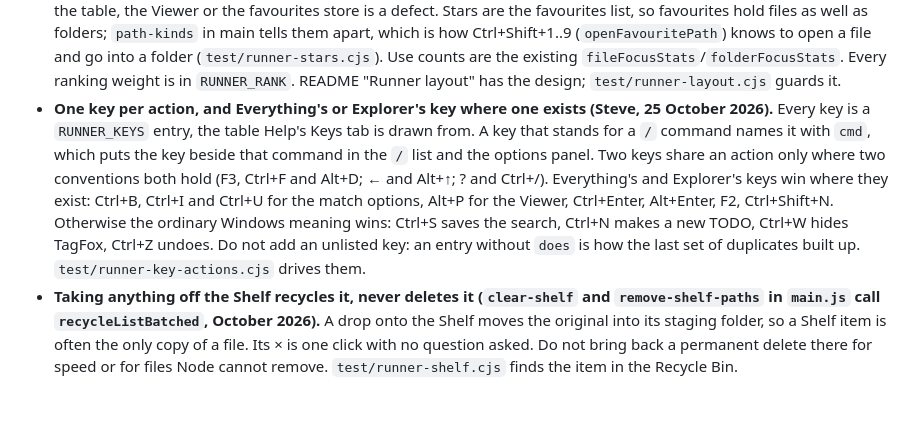
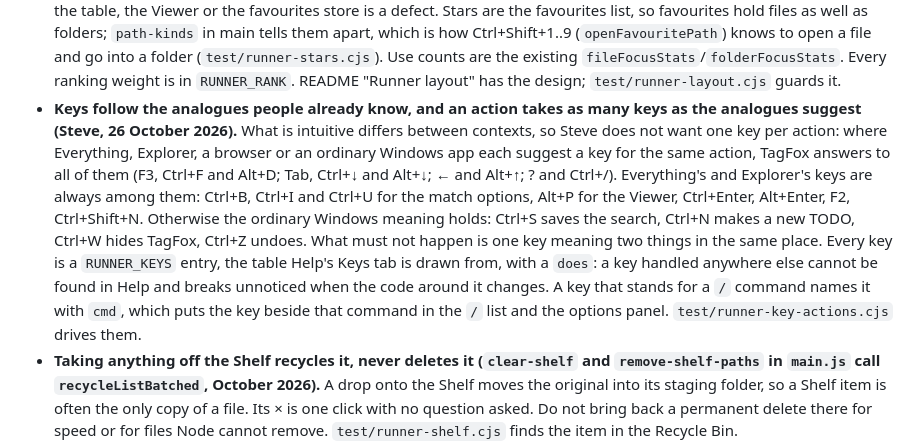
Before and after one commit to stevepowell99/TagFox, a Markdown page: CLAUDE.md, the part around the change. GitHub-like rendering; blank space fills up the shorter version.

Commit message:
CLAUDE.md: an action takes as many keys as the analogues suggest
Steve does not want one key per action: what is intuitive differs between
contexts, so where Everything, Explorer, a browser or an ordinary Windows app
each suggest a key for the same action, TagFox answers to all of them. The
rule that survives is that every key is a listed RUNNER_KEYS entry, and that
no key means two things in the same place.

Co-Authored-By: Claude Opus 5.5 <noreply@anthropic.com>
Claude-Session: https://claude.ai/code/session_01PJaSGftMAdtAVMzoH2HJC1

```diff
--- a/CLAUDE.md
+++ b/CLAUDE.md
@@ -28,7 +28,7 @@ Do not duplicate these here; read them:
 - **One results pane, and nothing renders anywhere else.** There is one search state: the live controls, `lastRows` and `resultsPagingCtx`. Search, F5, auto-refresh and CRUD all act on that one pane. This single-pane model replaced the old A/B split in July 2026 and deleted its whole race/bleed bug class, so do not reintroduce background rendering of a second pane. Grown rows survive a refresh because `autoRefreshTickWouldDisturb()` skips a tick once load-more has grown the list (`test/loadmore-regression.cjs`), and every test's structural check compares the rows on screen with the rows the list should draw.
 - **Runner is the only layout on screen, and Classic's code is being deleted in stages (Steve, 24 October 2026).** Every start applies Runner, a test instance's included. Settings does not offer a layout switch and `/` does not offer a Classic command; nothing switches back to Classic, so no test reaches Classic's own code. Before deleting anything, read the task file "Delete the Classic layout's code in stages" at the repo root (what only Classic does, and the Classic code Runner still depends on).
 - **Runner is a layout of this renderer, never a fork (October 2026).** `applyRunnerAtStartup` puts `body.tagfox-runner` on the page, which hides Classic's markup in CSS, and Runner runs through the shared functions (`runSearch`, `sortLastRowsForDisplay`, `renderTableImpl`, the key handler) without a layout test. A Runner-only copy of the search, the table, the Viewer or the favourites store is a defect. Stars are the favourites list, so favourites hold files as well as folders; `path-kinds` in main tells them apart, which is how Ctrl+Shift+1..9 (`openFavouritePath`) knows to open a file and go into a folder (`test/runner-stars.cjs`). Use counts are the existing `fileFocusStats`/`folderFocusStats`. Every ranking weight is in `RUNNER_RANK`. README "Runner layout" has the design; `test/runner-layout.cjs` guards it.
-- **One key per action, and Everything's or Explorer's key where one exists (Steve, 25 October 2026).** Every key is a `RUNNER_KEYS` entry, the table Help's Keys tab is drawn from. A key that stands for a `/` command names it with `cmd`, which puts the key beside that command in the `/` list and the options panel. Two keys share an action only where two conventions both hold (F3, Ctrl+F and Alt+D; ← and Alt+↑; ? and Ctrl+/). Everything's and Explorer's keys win where they exist: Ctrl+B, Ctrl+I and Ctrl+U for the match options, Alt+P for the Viewer, Ctrl+Enter, Alt+Enter, F2, Ctrl+Shift+N. Otherwise the ordinary Windows meaning wins: Ctrl+S saves the search, Ctrl+N makes a new TODO, Ctrl+W hides TagFox, Ctrl+Z undoes. Do not add an unlisted key: an entry without `does` is how the last set of duplicates built up. `test/runner-key-actions.cjs` drives them.
+- **Keys follow the analogues people already know, and an action takes as many keys as the analogues suggest (Steve, 26 October 2026).** What is intuitive differs between contexts, so Steve does not want one key per action: where Everything, Explorer, a browser or an ordinary Windows app each suggest a key for the same action, TagFox answers to all of them (F3, Ctrl+F and Alt+D; Tab, Ctrl+↓ and Alt+↓; ← and Alt+↑; ? and Ctrl+/). Everything's and Explorer's keys are always among them: Ctrl+B, Ctrl+I and Ctrl+U for the match options, Alt+P for the Viewer, Ctrl+Enter, Alt+Enter, F2, Ctrl+Shift+N. Otherwise the ordinary Windows meaning holds: Ctrl+S saves the search, Ctrl+N makes a new TODO, Ctrl+W hides TagFox, Ctrl+Z undoes. What must not happen is one key meaning two things in the same place. Every key is a `RUNNER_KEYS` entry, the table Help's Keys tab is drawn from, with a `does`: a key handled anywhere else cannot be found in Help and breaks unnoticed when the code around it changes. A key that stands for a `/` command names it with `cmd`, which puts the key beside that command in the `/` list and the options panel. `test/runner-key-actions.cjs` drives them.
 - **Taking anything off the Shelf recycles it, never deletes it (`clear-shelf` and `remove-shelf-paths` in `main.js` call `recycleListBatched`, October 2026).** A drop onto the Shelf moves the original into its staging folder, so a Shelf item is often the only copy of a file. Its × is one click with no question asked. Do not bring back a permanent delete there for speed or for files Node cannot remove. `test/runner-shelf.cjs` finds the item in the Recycle Bin.
 - **Toggling TagFox in raises no overlay.** A keyboard overlay offering the open tabs plus saved searches and folders was removed in August 2026, because Steve found it more trouble than it was worth. Do not reintroduce an on-show overlay.
 - **The toggle shortcut pressed from another app's Open or Save dialog sends the next pick to that dialog (prototype, 25 October 2026).** `toggleMainWindowFromGlobalShortcut` reads the foreground window before it raises TagFox (`file-dialog-handoff.js`: user32 through koffi, about 5µs a call, against a second a call for PowerShell and 13ms for a warm one). A standard file dialog (class `#32770`) with its file-name box becomes `fileDialogTarget`; the window handle stays in main, and the renderer is told the app, the title and the kind (`tagfox-file-dialog-target`), which shows `#fileDialogBar` above the box. While that is set, `keyboardActivateSelection` sends the row instead of opening it, so Enter, a double-click and Ctrl+1…9 all send. Ctrl+Enter sends the folder TagFox is showing and Esc stops; those three keys are `first: true` entries in `RUNNER_KEYS`, tried before the rest. Any hide of the window clears the target. When the window in front is not such a dialog, the toggle behaves exactly as before. **Four rules are load-bearing:**
```
